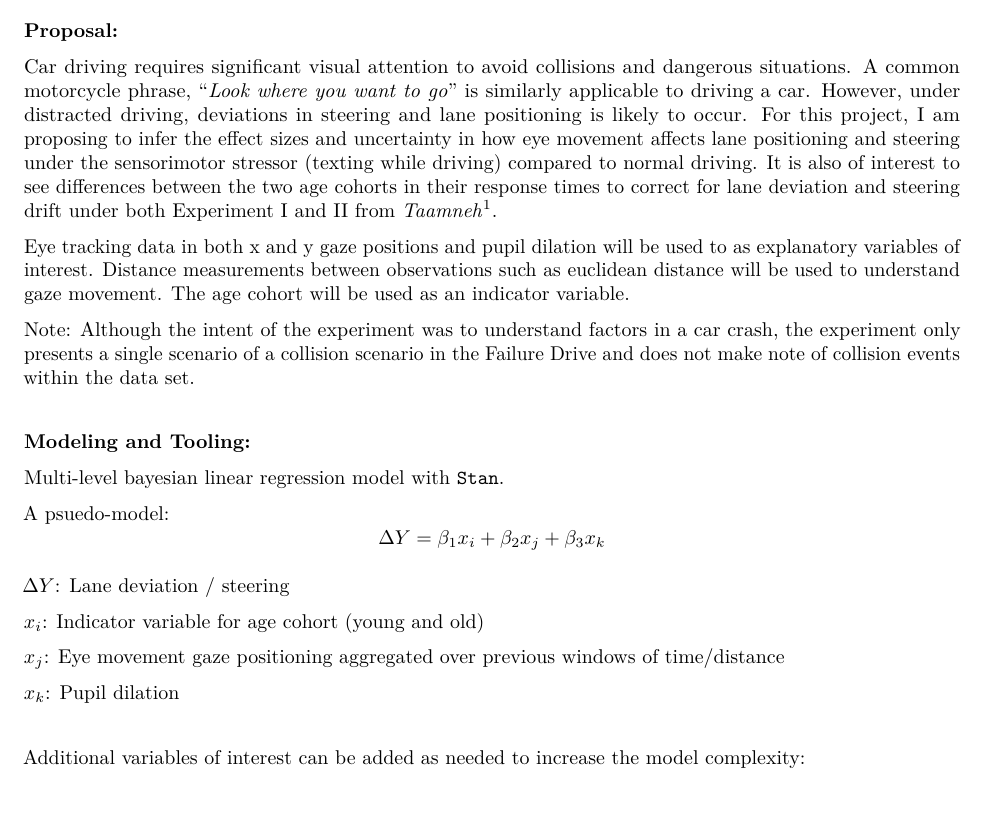
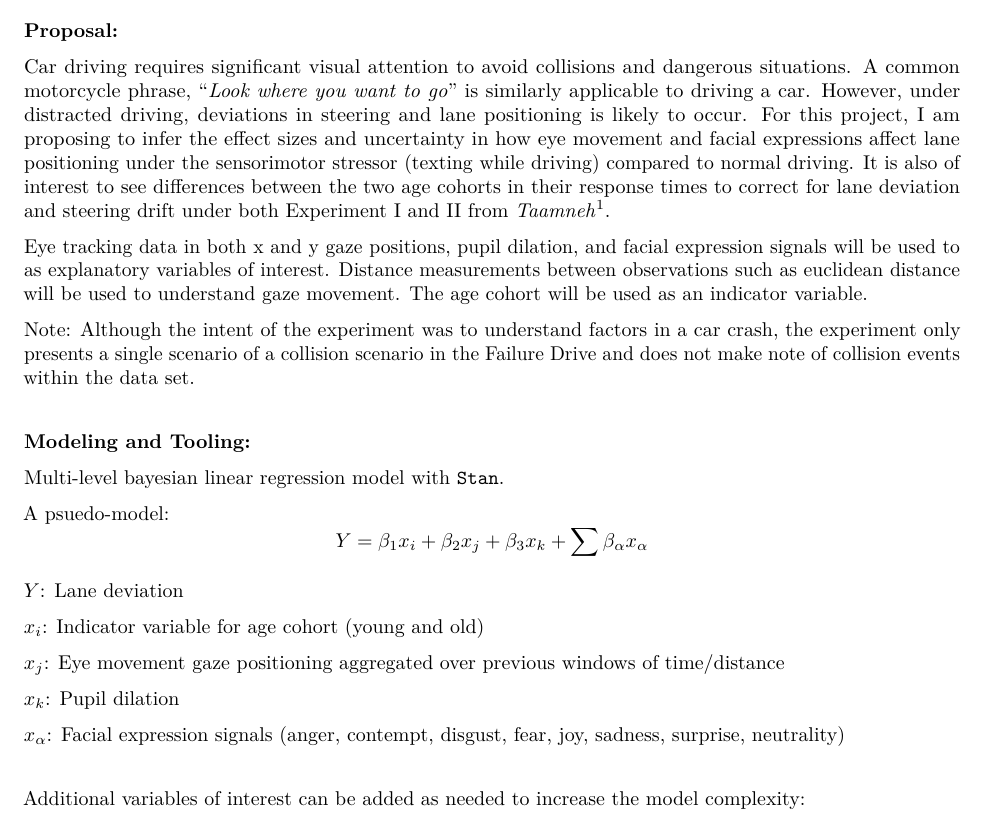
Before and after one commit to ybryan/stat685_distracted_driving, an R Markdown document (doc/proposal.Rmd): part of the page, cut so that both start at the same text. Rendered offline with R 4.5, knitr and Pandoc, then LaTeX, with nearby package versions.

Commit message:
DOC: Update proposal for FAC data

```diff
--- a/doc/proposal.Rmd
+++ b/doc/proposal.Rmd
@@ -7,9 +7,9 @@ output: pdf_document
 
 **Proposal:**
 
-Car driving requires significant visual attention to avoid collisions and dangerous situations. A common motorcycle phrase, "*Look where you want to go*" is similarly applicable to driving a car. However, under distracted driving, deviations in steering and lane positioning is likely to occur. For this project, I am proposing to infer the effect sizes and uncertainty in how eye movement affects lane positioning and steering under the sensorimotor stressor (texting while driving) compared to normal driving. It is also of interest to see differences between the two age cohorts in their response times to correct for lane deviation and steering drift under both Experiment I and II from *Taamneh*$^1$.
+Car driving requires significant visual attention to avoid collisions and dangerous situations. A common motorcycle phrase, "*Look where you want to go*" is similarly applicable to driving a car. However, under distracted driving, deviations in steering and lane positioning is likely to occur. For this project, I am proposing to infer the effect sizes and uncertainty in how eye movement and facial expressions affect lane positioning under the sensorimotor stressor (texting while driving) compared to normal driving. It is also of interest to see differences between the two age cohorts in their response times to correct for lane deviation and steering drift under both Experiment I and II from *Taamneh*$^1$.
 
-Eye tracking data in both x and y gaze positions and pupil dilation will be used to as explanatory variables of interest. Distance measurements between observations such as euclidean distance will be used to understand gaze movement. The age cohort will be used as an indicator variable.
+Eye tracking data in both x and y gaze positions, pupil dilation, and facial expression signals will be used to as explanatory variables of interest. Distance measurements between observations such as euclidean distance will be used to understand gaze movement. The age cohort will be used as an indicator variable.
 
 Note: Although the intent of the experiment was to understand factors in a car crash, the experiment only presents a single scenario of a collision scenario in the Failure Drive and does not make note of collision events within the data set.
 
@@ -20,15 +20,17 @@ Note: Although the intent of the experiment was to understand factors in a car c
 Multi-level bayesian linear regression model with `Stan`.
 
 A psuedo-model:
-$$\Delta Y = \beta_1 x_i + \beta_2 x_j + \beta_3 x_k$$
+$$Y = \beta_1 x_i + \beta_2 x_j + \beta_3 x_k + \sum\beta_\alpha x_\alpha$$
 
-$\Delta Y$: Lane deviation / steering
+$Y$: Lane deviation
 
 $x_{i}$: Indicator variable for age cohort (young and old)
 
 $x_{j}$: Eye movement gaze positioning aggregated over previous windows of time/distance
 
 $x_{k}$: Pupil dilation
+
+$x_{\alpha}$: Facial expression signals (anger, contempt, disgust, fear, joy, sadness, surprise, neutrality)
 
 
 \vspace{5mm}
```
Also changed, not shown: README.md.
